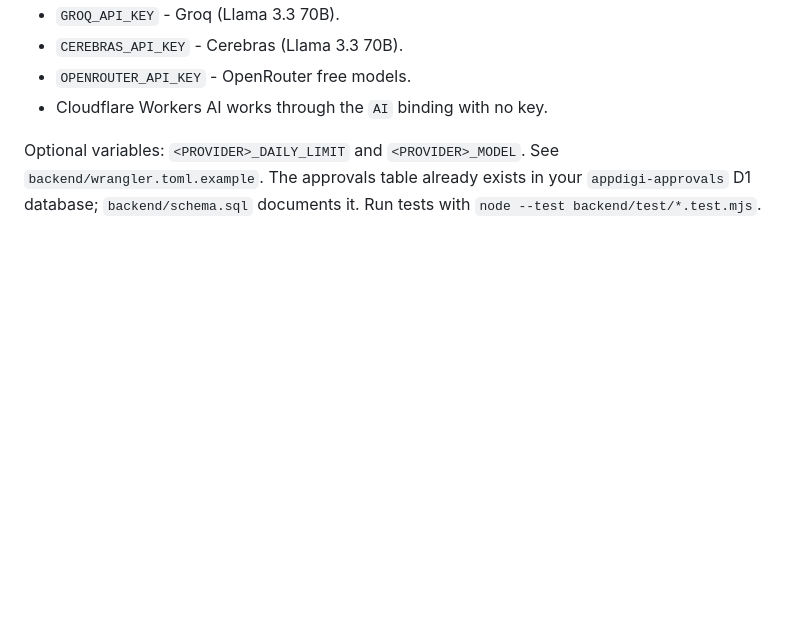
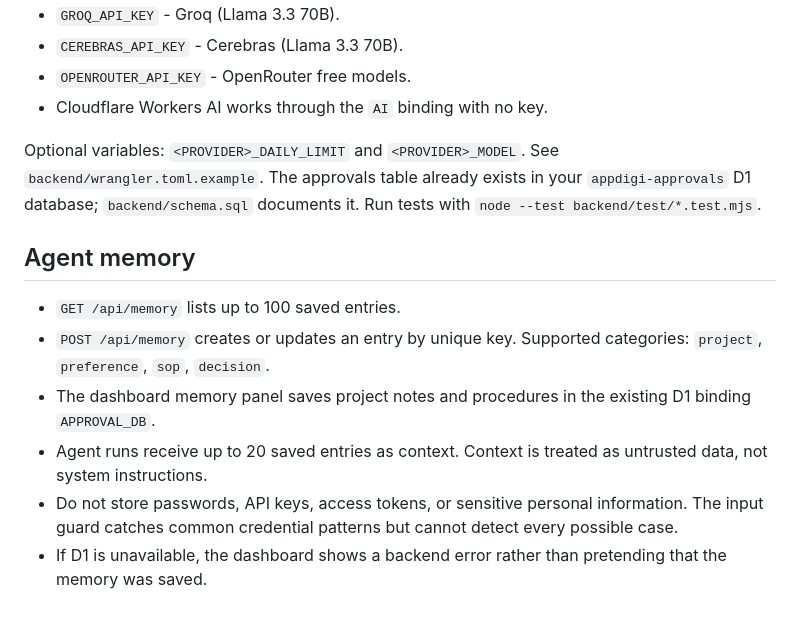
Before and after one commit to dickv940-star/Officeme, a Markdown page: README.md, the part around the change. Rendered like a GitHub page; blank space fills up the shorter version.

Commit message:
Document agent memory endpoints and dashboard

```diff
--- a/README.md
+++ b/README.md
@@ -94,3 +94,13 @@ The Worker never calls paid-only APIs. Each agent has an ordered list of free pr
 - Cloudflare Workers AI works through the `AI` binding with no key.
 
 Optional variables: `<PROVIDER>_DAILY_LIMIT` and `<PROVIDER>_MODEL`. See `backend/wrangler.toml.example`. The approvals table already exists in your `appdigi-approvals` D1 database; `backend/schema.sql` documents it. Run tests with `node --test backend/test/*.test.mjs`.
+
+
+## Agent memory
+
+- `GET /api/memory` lists up to 100 saved entries.
+- `POST /api/memory` creates or updates an entry by unique key. Supported categories: `project`, `preference`, `sop`, `decision`.
+- The dashboard memory panel saves project notes and procedures in the existing D1 binding `APPROVAL_DB`.
+- Agent runs receive up to 20 saved entries as context. Context is treated as untrusted data, not system instructions.
+- Do not store passwords, API keys, access tokens, or sensitive personal information. The input guard catches common credential patterns but cannot detect every possible case.
+- If D1 is unavailable, the dashboard shows a backend error rather than pretending that the memory was saved.
```
